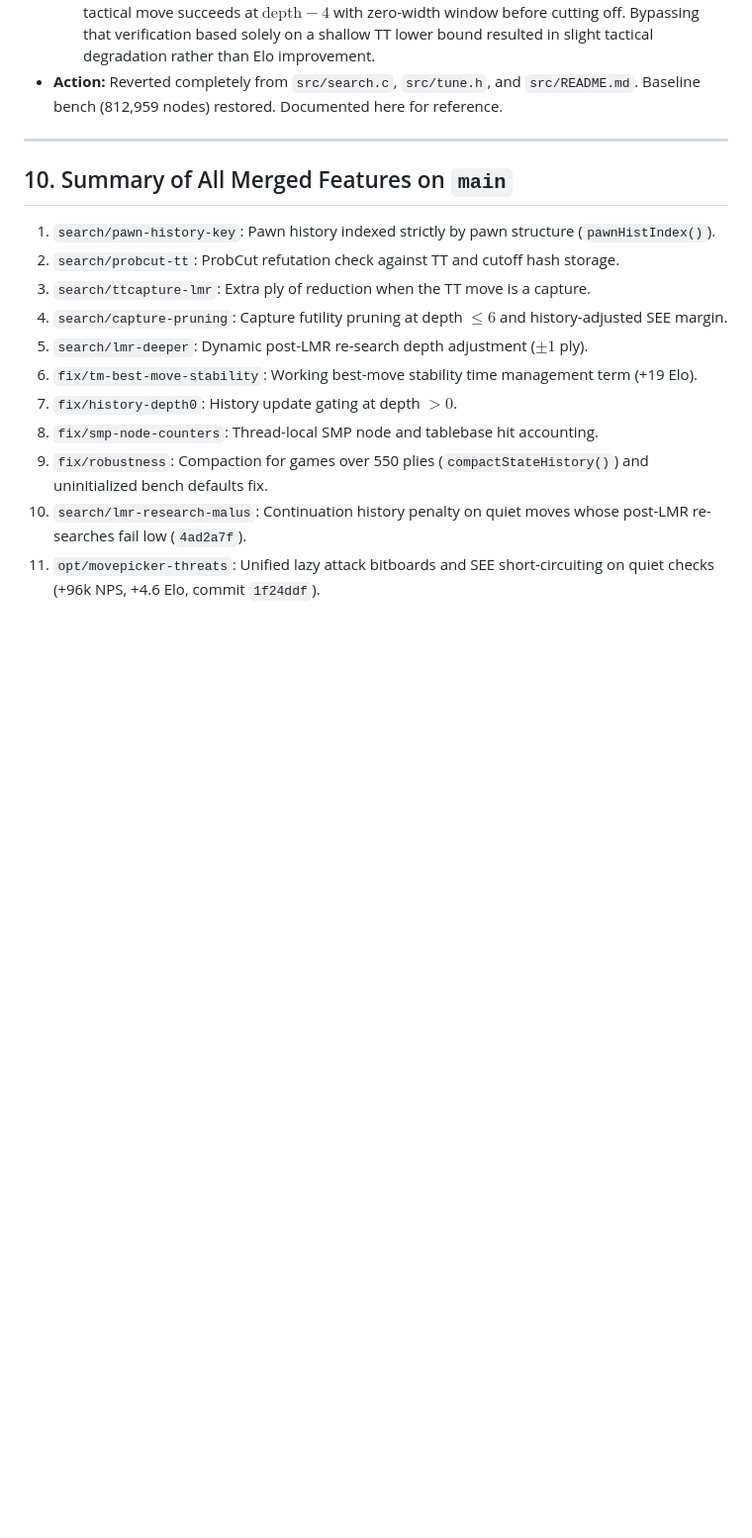
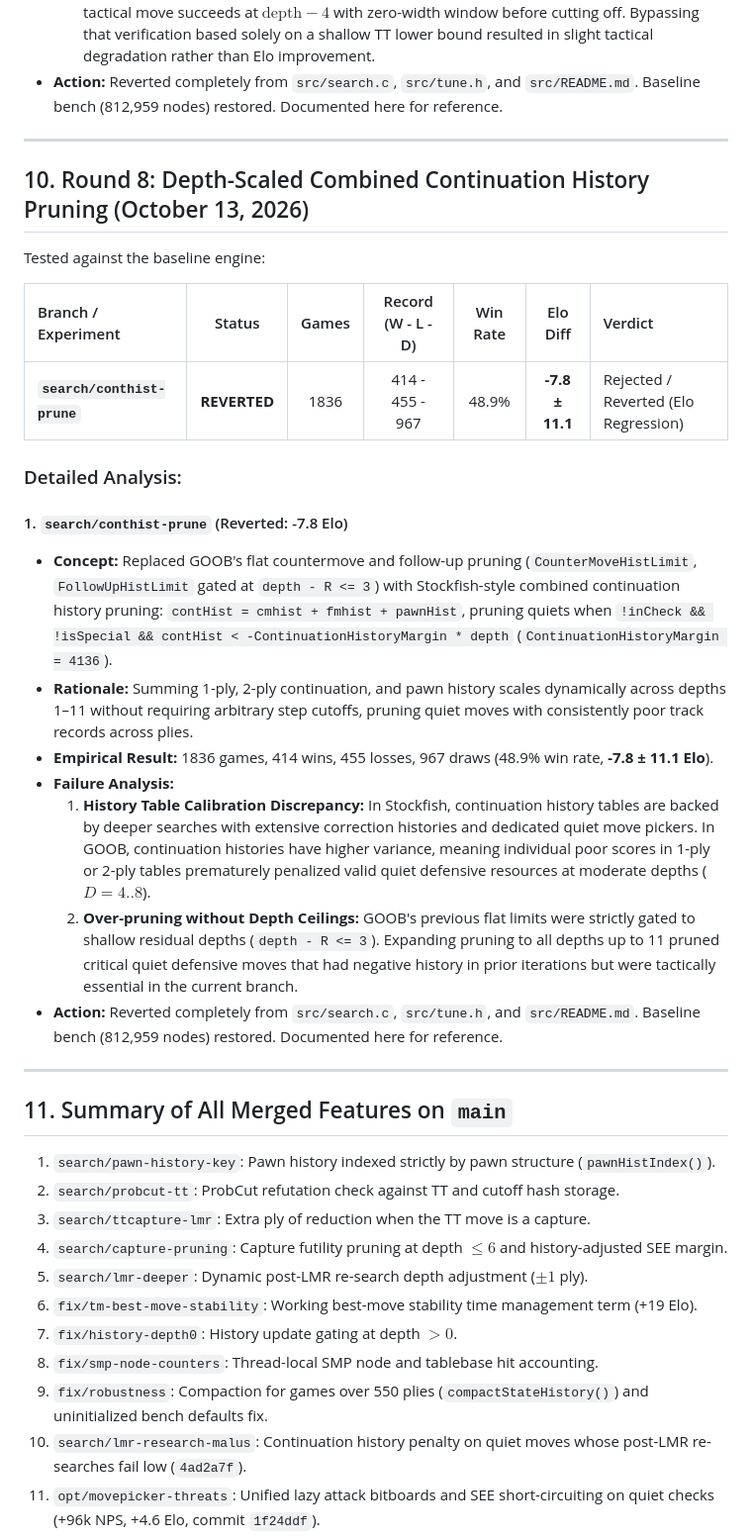
Before and after one commit to Gabrielkaos/ChessEngineGoobC, a Markdown page: documentations/search_pr_evaluations_oct2026.md, the part around one of its changes. Shown at 99% size. Drawn GitHub-style; blank space fills up the shorter version.

Commit message:
docs: record Round 8 SPRT evaluation for continuation history pruning

```diff
--- a/documentations/search_pr_evaluations_oct2026.md
+++ b/documentations/search_pr_evaluations_oct2026.md
@@ -226,7 +226,28 @@ Tested against the baseline engine:
 
 ---
 
-## 10. Summary of All Merged Features on `main`
+## 10. Round 8: Depth-Scaled Combined Continuation History Pruning (October 13, 2026)
+
+Tested against the baseline engine:
+
+| Branch / Experiment | Status | Games | Record (W - L - D) | Win Rate | Elo Diff | Verdict |
+| :--- | :---: | :---: | :---: | :---: | :---: | :--- |
+| **`search/conthist-prune`** | **REVERTED** | 1836 | 414 - 455 - 967 | 48.9% | **-7.8 ± 11.1** | Rejected / Reverted (Elo Regression) |
+
+### Detailed Analysis:
+
+#### 1. `search/conthist-prune` (Reverted: -7.8 Elo)
+* **Concept:** Replaced GOOB's flat countermove and follow-up pruning (`CounterMoveHistLimit`, `FollowUpHistLimit` gated at `depth - R <= 3`) with Stockfish-style combined continuation history pruning: `contHist = cmhist + fmhist + pawnHist`, pruning quiets when `!inCheck && !isSpecial && contHist < -ContinuationHistoryMargin * depth` (`ContinuationHistoryMargin = 4136`).
+* **Rationale:** Summing 1-ply, 2-ply continuation, and pawn history scales dynamically across depths 1–11 without requiring arbitrary step cutoffs, pruning quiet moves with consistently poor track records across plies.
+* **Empirical Result:** 1836 games, 414 wins, 455 losses, 967 draws (48.9% win rate, **-7.8 ± 11.1 Elo**).
+* **Failure Analysis:**
+  1. **History Table Calibration Discrepancy:** In Stockfish, continuation history tables are backed by deeper searches with extensive correction histories and dedicated quiet move pickers. In GOOB, continuation histories have higher variance, meaning individual poor scores in 1-ply or 2-ply tables prematurely penalized valid quiet defensive resources at moderate depths ($D = 4..8$).
+  2. **Over-pruning without Depth Ceilings:** GOOB's previous flat limits were strictly gated to shallow residual depths (`depth - R <= 3`). Expanding pruning to all depths up to 11 pruned critical quiet defensive moves that had negative history in prior iterations but were tactically essential in the current branch.
+* **Action:** Reverted completely from `src/search.c`, `src/tune.h`, and `src/README.md`. Baseline bench (812,959 nodes) restored. Documented here for reference.
+
+---
+
+## 11. Summary of All Merged Features on `main`
 
 1. `search/pawn-history-key`: Pawn history indexed strictly by pawn structure (`pawnHistIndex()`).
 2. `search/probcut-tt`: ProbCut refutation check against TT and cutoff hash storage.
```
Also changed, not shown: other parts of documentations/search_pr_evaluations_oct2026.md (+2 -1 lines).
